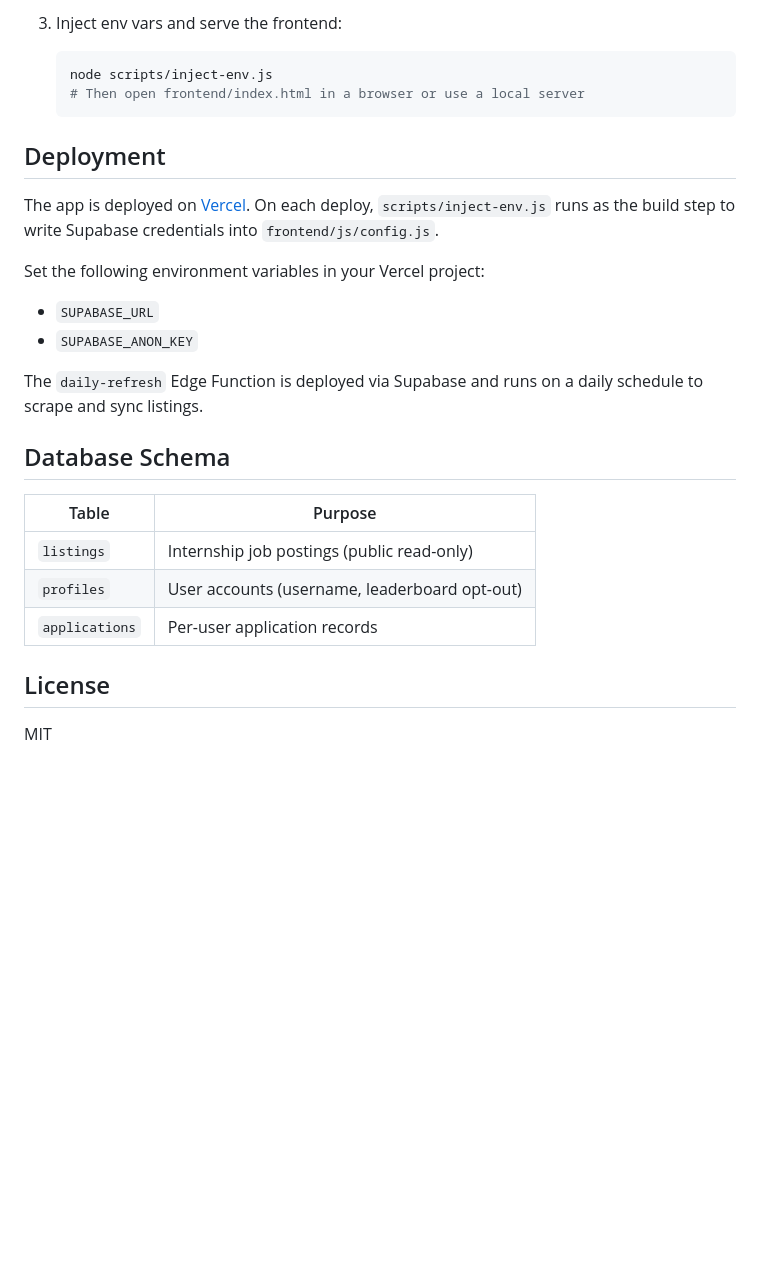
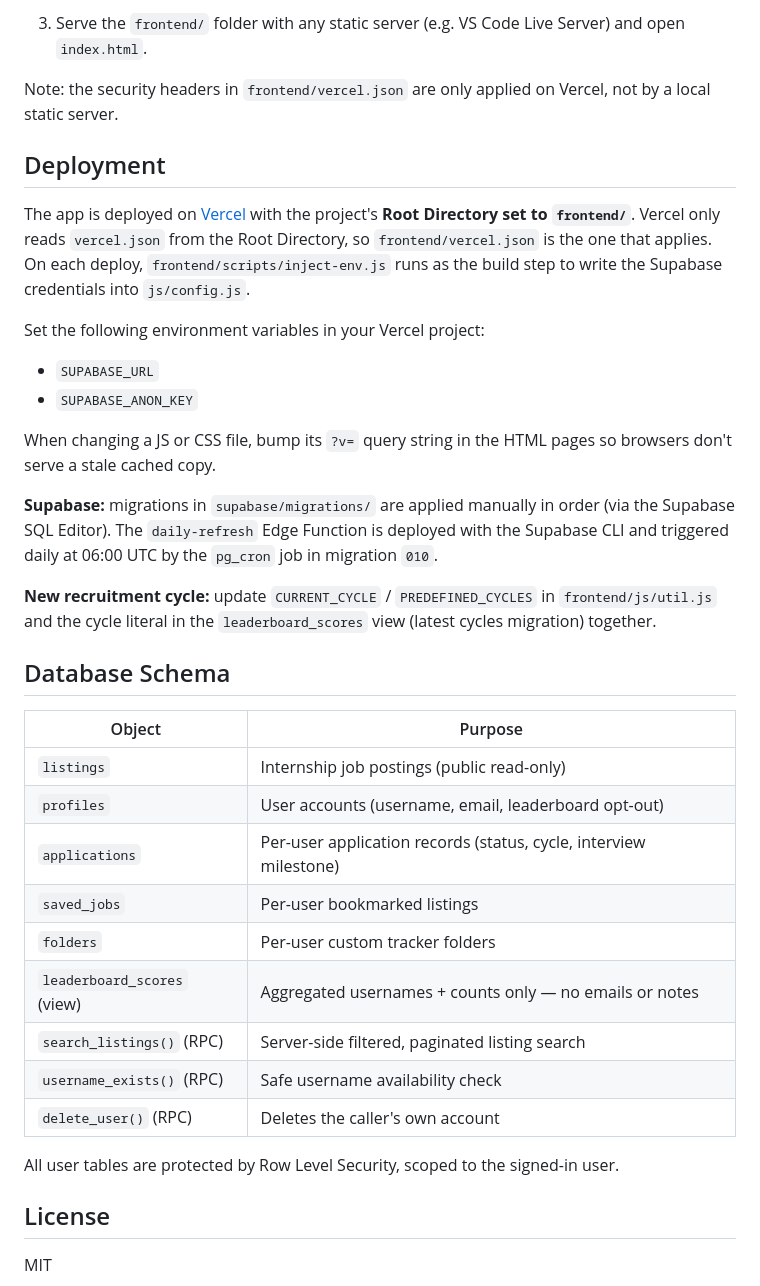
Before and after one commit to Atsano10/SimplyIntern, a Markdown page: README.md, the part around one of its changes. GitHub-like rendering; blank space fills up the shorter version.

````diff
--- a/README.md
+++ b/README.md
@@ -65,28 +70,38 @@ Listings are deduplicated by URL and location is normalized to a consistent `Cit
    ```
 
-3. Inject env vars and serve the frontend:
-   ```bash
-   node scripts/inject-env.js
-   # Then open frontend/index.html in a browser or use a local server
-   ```
+3. Serve the `frontend/` folder with any static server (e.g. VS Code Live Server) and open `index.html`.
+
+Note: the security headers in `frontend/vercel.json` are only applied on Vercel, not by a local static server.
 
 ## Deployment
 
-The app is deployed on [Vercel](https://vercel.com). On each deploy, `scripts/inject-env.js` runs as the build step to write Supabase credentials into `frontend/js/config.js`.
+The app is deployed on [Vercel](https://vercel.com) with the project's **Root Directory set to `frontend/`**. Vercel only reads `vercel.json` from the Root Directory, so `frontend/vercel.json` is the one that applies. On each deploy, `frontend/scripts/inject-env.js` runs as the build step to write the Supabase credentials into `js/config.js`.
 
 Set the following environment variables in your Vercel project:
 - `SUPABASE_URL`
 - `SUPABASE_ANON_KEY`
 
-The `daily-refresh` Edge Function is deployed via Supabase and runs on a daily schedule to scrape and sync listings.
+When changing a JS or CSS file, bump its `?v=` query string in the HTML pages so browsers don't serve a stale cached copy.
+
+**Supabase:** migrations in `supabase/migrations/` are applied manually in order (via the Supabase SQL Editor). The `daily-refresh` Edge Function is deployed with the Supabase CLI and triggered daily at 06:00 UTC by the `pg_cron` job in migration `010`.
+
+**New recruitment cycle:** update `CURRENT_CYCLE` / `PREDEFINED_CYCLES` in `frontend/js/util.js` and the cycle literal in the `leaderboard_scores` view (latest cycles migration) together.
 
 ## Database Schema
 
-| Table | Purpose |
+| Object | Purpose |
 |---|---|
 | `listings` | Internship job postings (public read-only) |
-| `profiles` | User accounts (username, leaderboard opt-out) |
-| `applications` | Per-user application records |
+| `profiles` | User accounts (username, email, leaderboard opt-out) |
+| `applications` | Per-user application records (status, cycle, interview milestone) |
+| `saved_jobs` | Per-user bookmarked listings |
+| `folders` | Per-user custom tracker folders |
+| `leaderboard_scores` (view) | Aggregated usernames + counts only — no emails or notes |
+| `search_listings()` (RPC) | Server-side filtered, paginated listing search |
+| `username_exists()` (RPC) | Safe username availability check |
+| `delete_user()` (RPC) | Deletes the caller's own account |
+
+All user tables are protected by Row Level Security, scoped to the signed-in user.
 
 ## License
 
````
Also changed, not shown: other parts of README.md (+37 -32 lines).
